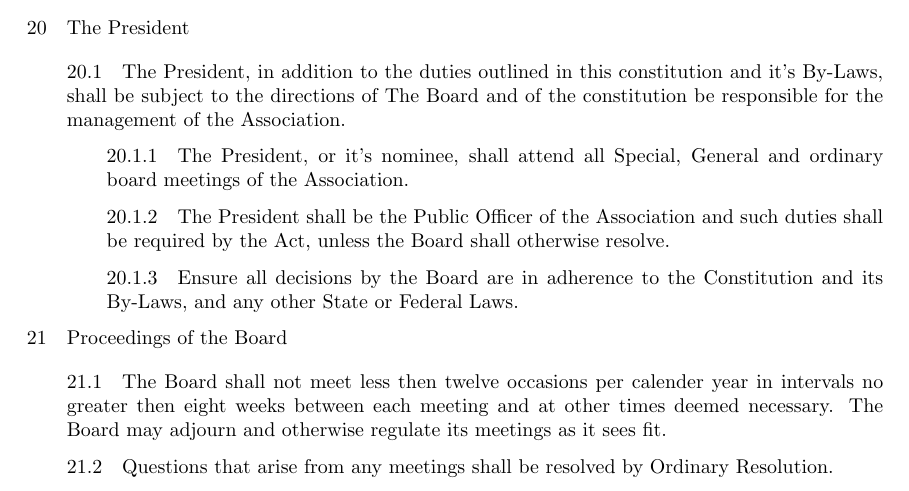
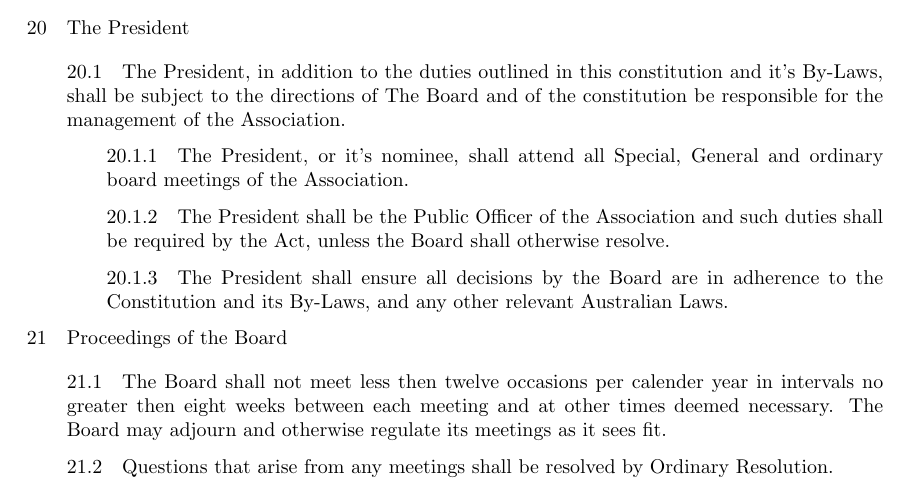
Before and after one commit to sj77777/admin, a LaTeX document (Adelaide-Blockchain-Constitution.tex): part of page 9 of 16, cut so that both start at the same text. Compiled offline with pdfLaTeX.

Commit message:
consistency, plus broader law definition

```diff
--- a/Adelaide-Blockchain-Constitution.tex
+++ b/Adelaide-Blockchain-Constitution.tex
@@ -294,7 +294,7 @@ Board) and their role is determined by the By-Laws of the constitution adopted b
 \begin{subs}
 \subsubsection{The President, or it’s nominee, shall attend all Special, General and ordinary board meetings of the Association.}
 \subsubsection{The President shall be the Public Officer of the Association and such duties shall be required by the Act, unless the Board shall otherwise resolve.}
-\subsubsection{Ensure all decisions by the Board are in adherence to the Constitution and its By-Laws, and any other State or Federal Laws.}
+\subsubsection{The President shall ensure all decisions by the Board are in adherence to the Constitution and its By-Laws, and any other relevant Australian Laws.}
 \end{subs}
 \end{subs}
 
```
